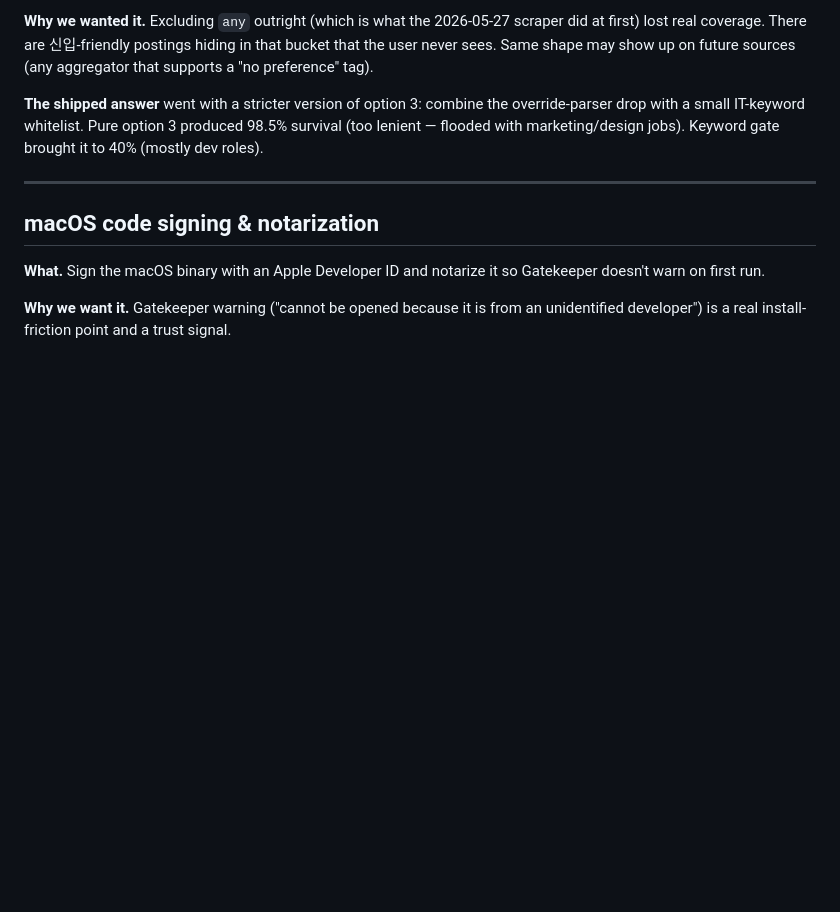
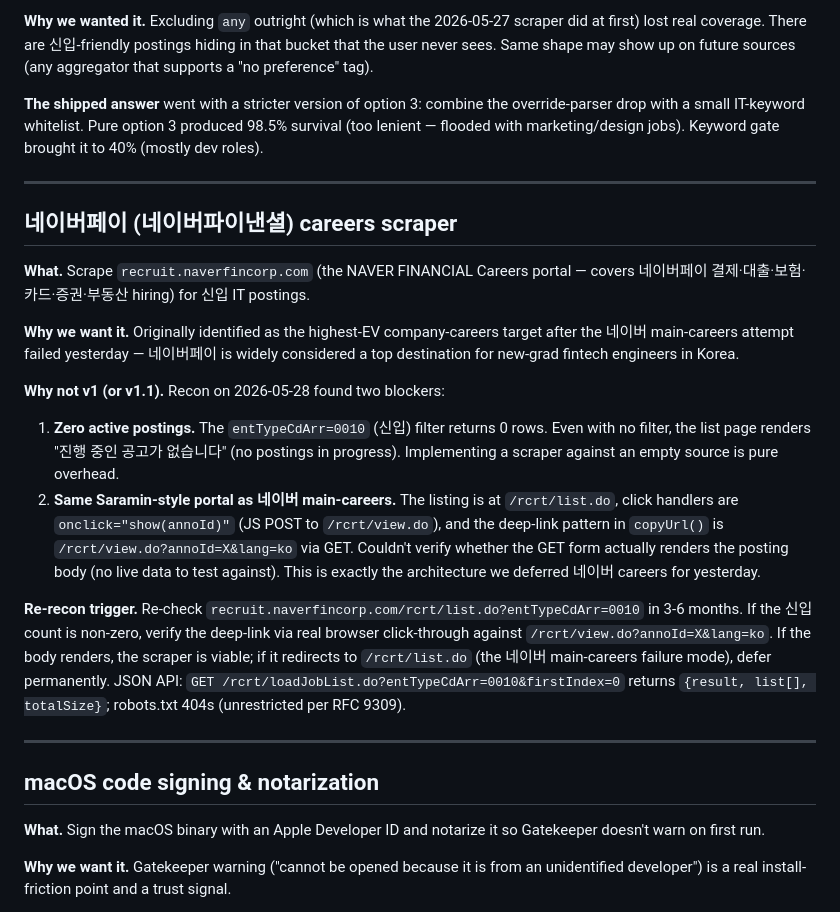
Before and after one commit to ohchanwu/jobcron, a Markdown page: feature-ideas.md, the part around the change. Drawn GitHub-style; blank space fills up the shorter version.

Commit message:
Defer 네이버페이 careers — empty portal + Saramin-style architecture
Recon on recruit.naverfincorp.com (the NAVER FINANCIAL careers portal,
which covers 네이버페이 결제·대출·보험·카드·증권·부동산 hiring) found
two blockers:

1. Zero active postings across all filters — the 신입 filter
   (entTypeCdArr=0010) returns an empty list, and even unfiltered the
   page renders "진행 중인 공고가 없습니다".
2. Same Saramin-style /rcrt/list.do portal as the 네이버 main-careers
   we deferred yesterday. Click handlers are onclick="show(annoId)"
   (JS POST). copyUrl() reveals a /rcrt/view.do?annoId=X&lang=ko GET
   deep-link, but with no live data we can't verify whether the GET
   form renders the posting body or redirects to the listing (the
   네이버 main-careers failure mode).

Documenting both findings in feature-ideas.md with a concrete re-recon
trigger (check the 신입 count in 3-6 months; if non-zero, verify the
deep-link via browser click-through). No scraper code added.

```diff
--- a/feature-ideas.md
+++ b/feature-ideas.md
@@ -144,6 +144,21 @@ Original framing kept below for archaeology in case the v1.x decision needs to b
 
 ---
 
+## 네이버페이 (네이버파이낸셜) careers scraper
+
+**What.** Scrape `recruit.naverfincorp.com` (the NAVER FINANCIAL Careers portal — covers 네이버페이 결제·대출·보험·카드·증권·부동산 hiring) for 신입 IT postings.
+
+**Why we want it.** Originally identified as the highest-EV company-careers target after the 네이버 main-careers attempt failed yesterday — 네이버페이 is widely considered a top destination for new-grad fintech engineers in Korea.
+
+**Why not v1 (or v1.1).** Recon on 2026-05-28 found two blockers:
+
+1. **Zero active postings.** The `entTypeCdArr=0010` (신입) filter returns 0 rows. Even with no filter, the list page renders "진행 중인 공고가 없습니다" (no postings in progress). Implementing a scraper against an empty source is pure overhead.
+2. **Same Saramin-style portal as 네이버 main-careers.** The listing is at `/rcrt/list.do`, click handlers are `onclick="show(annoId)"` (JS POST to `/rcrt/view.do`), and the deep-link pattern in `copyUrl()` is `/rcrt/view.do?annoId=X&lang=ko` via GET. Couldn't verify whether the GET form actually renders the posting body (no live data to test against). This is exactly the architecture we deferred 네이버 careers for yesterday.
+
+**Re-recon trigger.** Re-check `recruit.naverfincorp.com/rcrt/list.do?entTypeCdArr=0010` in 3-6 months. If the 신입 count is non-zero, verify the deep-link via real browser click-through against `/rcrt/view.do?annoId=X&lang=ko`. If the body renders, the scraper is viable; if it redirects to `/rcrt/list.do` (the 네이버 main-careers failure mode), defer permanently. JSON API: `GET /rcrt/loadJobList.do?entTypeCdArr=0010&firstIndex=0` returns `{result, list[], totalSize}`; robots.txt 404s (unrestricted per RFC 9309).
+
+---
+
 ## macOS code signing & notarization
 
 **What.** Sign the macOS binary with an Apple Developer ID and notarize it so Gatekeeper doesn't warn on first run.
```
